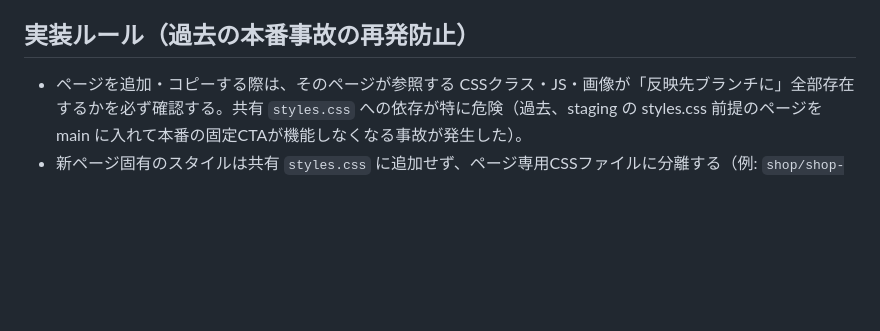
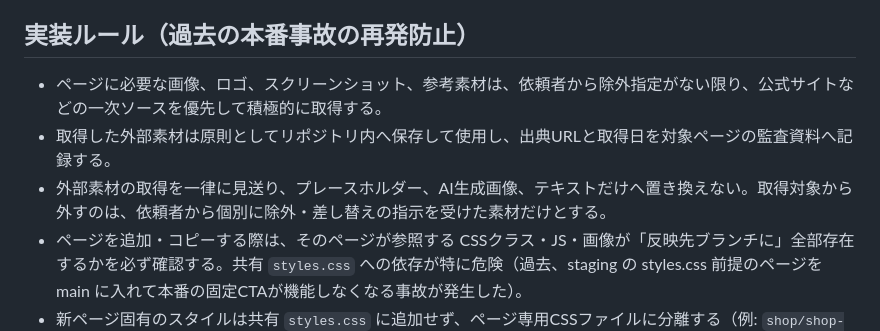
Before and after one commit to seedc-git/monthly-rent-car, a Markdown page: AGENTS.md, the part around the change. Drawn GitHub-style; blank space fills up the shorter version.

Commit message:
Update external asset acquisition policy

```diff
--- a/AGENTS.md
+++ b/AGENTS.md
@@ -37,6 +37,9 @@
 
 ## 実装ルール（過去の本番事故の再発防止）
 
+- ページに必要な画像、ロゴ、スクリーンショット、参考素材は、依頼者から除外指定がない限り、公式サイトなどの一次ソースを優先して積極的に取得する。
+- 取得した外部素材は原則としてリポジトリ内へ保存して使用し、出典URLと取得日を対象ページの監査資料へ記録する。
+- 外部素材の取得を一律に見送り、プレースホルダー、AI生成画像、テキストだけへ置き換えない。取得対象から外すのは、依頼者から個別に除外・差し替えの指示を受けた素材だけとする。
 - ページを追加・コピーする際は、そのページが参照する CSSクラス・JS・画像が「反映先ブランチに」全部存在するかを必ず確認する。共有 `styles.css` への依存が特に危険（過去、staging の styles.css 前提のページを main に入れて本番の固定CTAが機能しなくなる事故が発生した）。
 - 新ページ固有のスタイルは共有 `styles.css` に追加せず、ページ専用CSSファイルに分離する（例: `shop/shop-contact.css` 方式）。
 - 新規HTMLページには GA4 計測タグ（本番ホスト名ガード付き、ID: G-501JL6QG1N）を必ず含める。既存ページの head からスニペットをコピーする。全HTMLページを CI（Check GA tag）が検査し、欠けていると PR がマージできない・デプロイ前に検知される。
```
